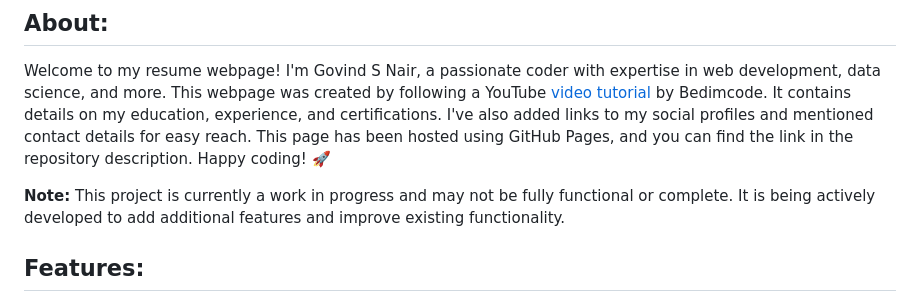
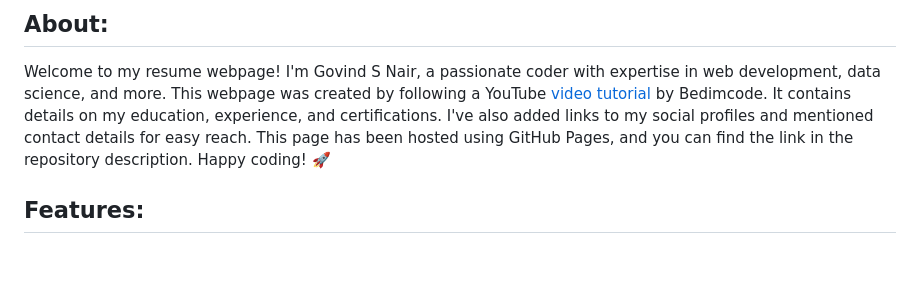
Before and after one commit to g0v1ndN/g0v1ndN.github.io, a Markdown page: README.md, the part around the change. GitHub-like rendering; blank space fills up the shorter version.

```diff
--- a/README.md
+++ b/README.md
@@ -19,8 +19,6 @@
 
 ## About:
 Welcome to my resume webpage! I'm Govind S Nair, a passionate coder with expertise in web development, data science, and more. This webpage was created by following a YouTube <a href="https://www.youtube.com/watch?v=oYjseP_Qhv4">video tutorial</a> by Bedimcode. It contains details on my education, experience, and certifications. I've also added links to my social profiles and mentioned contact details for easy reach. This page has been hosted using GitHub Pages, and you can find the link in the repository description. Happy coding! 🚀
-
-<p><b>Note:</b> This project is currently a work in progress and may not be fully functional or complete. It is being actively developed to add additional features and improve existing functionality.</p>
 
 ## Features:
 1. The use of CSS media queries allows a responsive layout for both desktop and mobile devices.
```
